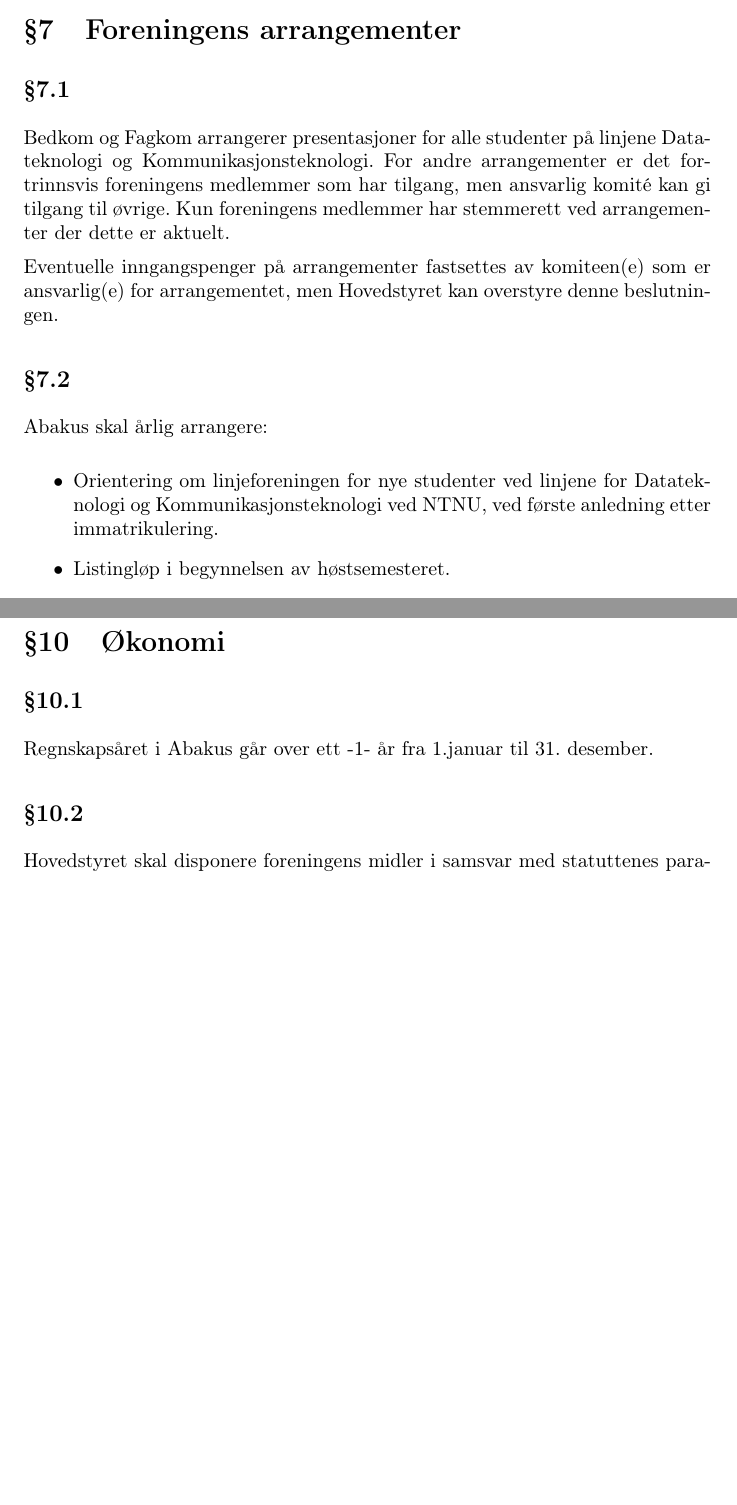
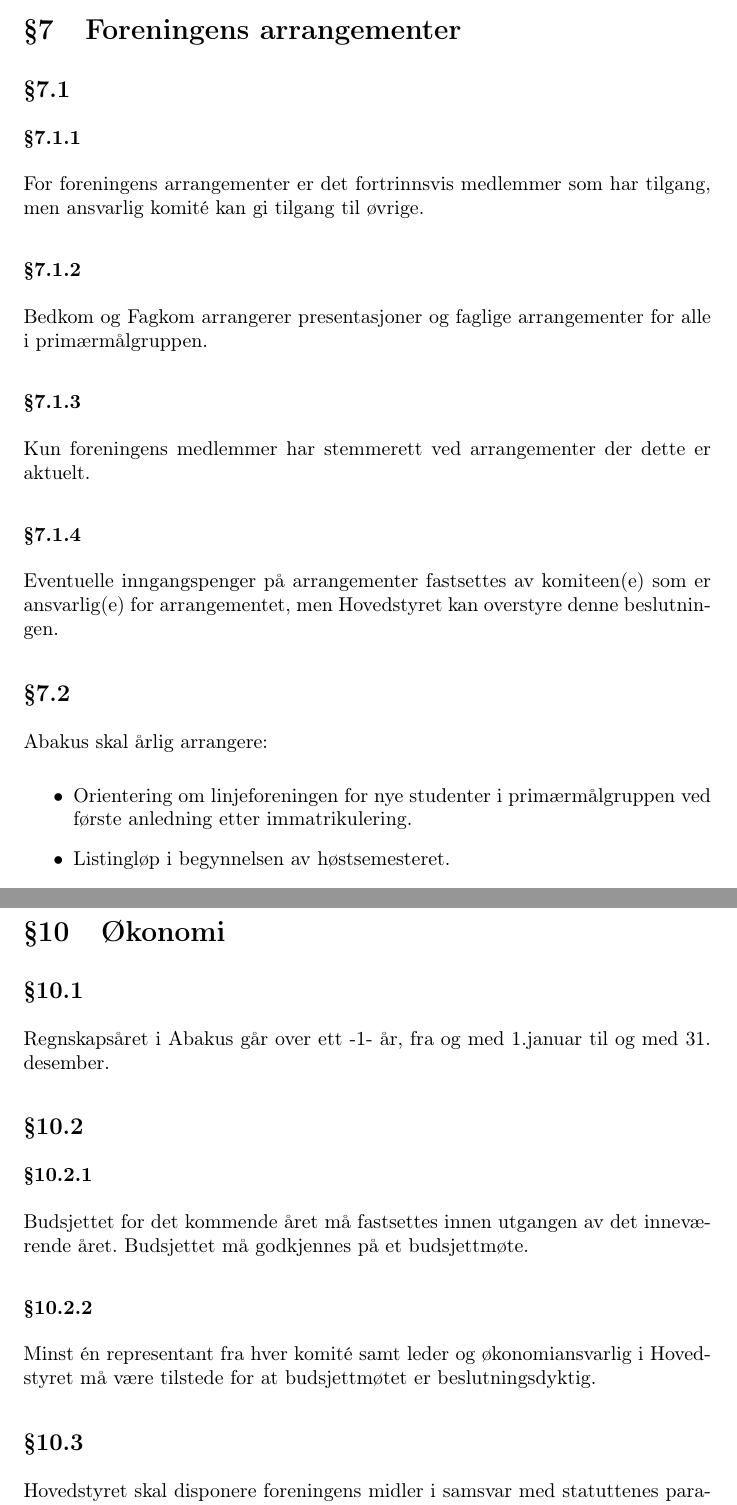
Before and after one commit to abakus-ntnu/statutter, a LaTeX document (abakus-statutter.tex, which reads abakus-statutter/07-arrangementer.tex, abakus-statutter/10-okonomi.tex): two parts of pages 6 and 14 of 15 before the commit and two parts of pages 6 and 14 of 16 after it, joined at a grey line, cut so that both start at the same text, the shorter picture padded with empty space. Compiled offline with pdfLaTeX.

Commit message:
Generalforsamling Abakus 2017
Endringer i henhold til vedtak på generalforsamling 3. mars 2017.

```diff
--- a/abakus-statutter/07-arrangementer.tex
+++ b/abakus-statutter/07-arrangementer.tex
@@ -1,12 +1,16 @@
 \section{Foreningens arrangementer}
 
 \subsection{}
-Bedkom og Fagkom arrangerer presentasjoner for alle studenter på
-linjene Datateknologi og Kommunikasjonsteknologi. For andre arrangementer er
-det fortrinnsvis foreningens medlemmer som har tilgang, men ansvarlig komité
-kan gi tilgang til øvrige. Kun foreningens medlemmer har stemmerett ved arrangementer der
-dette er aktuelt.
+\subsubsection{}
+For foreningens arrangementer er det fortrinnsvis medlemmer som har tilgang, men ansvarlig komité kan gi tilgang til øvrige.
 
+\subsubsection{}
+Bedkom og Fagkom arrangerer presentasjoner og faglige arrangementer for alle i primærmålgruppen.
+
+\subsubsection{}
+Kun foreningens medlemmer har stemmerett ved arrangementer der dette er aktuelt.
+
+\subsubsection{}
 Eventuelle inngangspenger på arrangementer fastsettes av komiteen(e) som er
 ansvarlig(e) for arrangementet, men Hovedstyret kan overstyre denne
 beslutningen.
@@ -15,8 +19,7 @@
 Abakus skal årlig arrangere:
 
 \begin{itemize}
-  \item Orientering om linjeforeningen for nye studenter ved linjene for
-        Datateknologi og Kommunikasjonsteknologi ved NTNU, ved første anledning etter immatrikulering.
+  \item Orientering om linjeforeningen for nye studenter i primærmålgruppen ved første anledning etter immatrikulering.
   \item Listingløp i begynnelsen av høstsemesteret.
   \item Immatrikuleringsfest i begynnelsen av høstsemesteret.
 \end{itemize}
--- a/abakus-statutter/10-okonomi.tex
+++ b/abakus-statutter/10-okonomi.tex
@@ -1,7 +1,14 @@
 \section{Økonomi}
 
 \subsection{}
-Regnskapsåret i Abakus går over ett -1- år fra 1.januar til 31. desember.
+Regnskapsåret i Abakus går over ett -1- år, fra og med 1.januar til og med 31. desember.
+
+\subsection{}
+\subsubsection{}
+Budsjettet for det kommende året må fastsettes innen utgangen av det inneværende året. Budsjettet må godkjennes på et budsjettmøte.
+
+\subsubsection{}
+Minst én representant fra hver komité samt leder og økonomiansvarlig i Hovedstyret må være tilstede for at budsjettmøtet er beslutningsdyktig.
 
 \subsection{}
 Hovedstyret skal disponere foreningens midler i samsvar med statuttenes
```
Also changed, not shown: abakus-statutter.tex (+1 -1 lines), abakus-statutter/04-06-medlemskap.tex (+3 -3 lines), abakus-statutter/08-generalforsamling.tex (+5 -6 lines), abakus-statutter/09-organisasjon.tex (+3 -4 lines).
